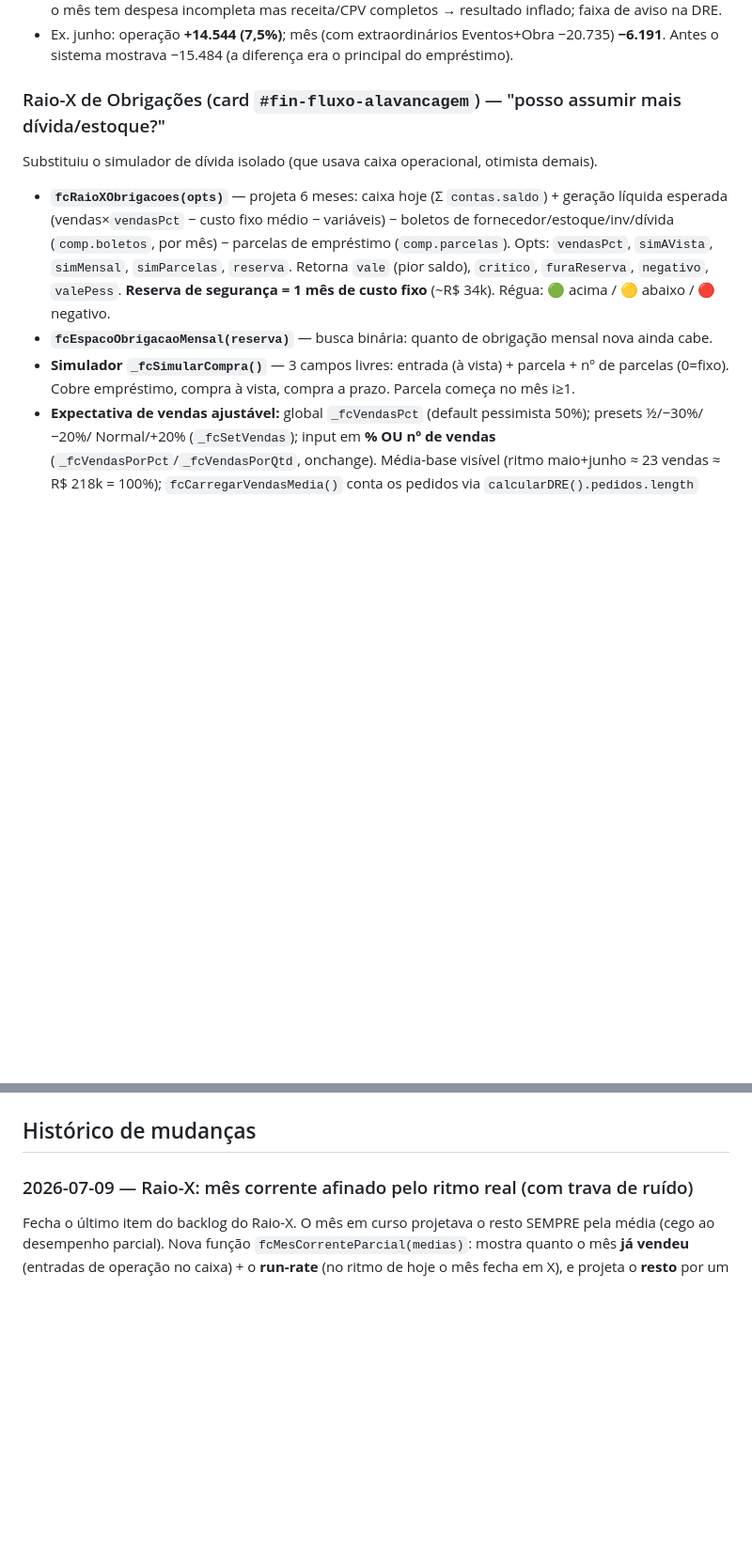
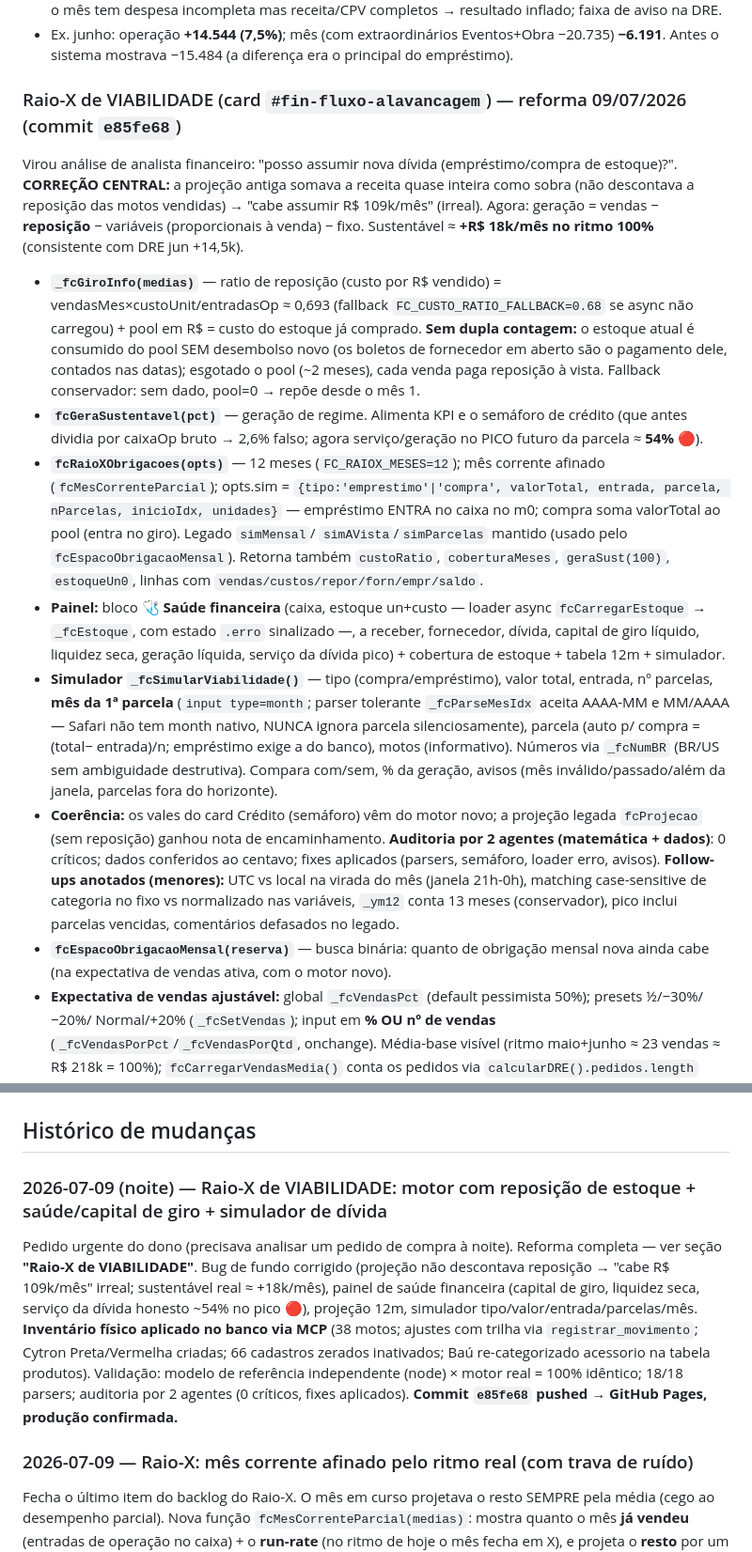
Before and after one commit to gab2ms/smart-motors-frontend, a Markdown page: CLAUDE.md, 2 parts joined by grey strips. Shown at 94% size. GitHub-like rendering; blank space fills up the shorter version.

Commit message:
Doc: Raio-X de Viabilidade (motor com reposição + saúde/capital de giro + simulador)
Documenta a reforma do commit e85fe68 na seção "Raio-X de VIABILIDADE" +
Histórico: motor de 12m com reposição de estoque, painel de saúde
financeira, simulador de nova dívida, semáforo corrigido, auditoria por
2 agentes e follow-ups menores anotados.

Co-Authored-By: Claude Opus 4.8 (1M context) <noreply@anthropic.com>

```diff
--- a/CLAUDE.md
+++ b/CLAUDE.md
@@ -267,16 +267,41 @@ real por item) com 2 erros conceituais; reforma feita + módulo novo de risco de
 - Ex. junho: operação **+14.544 (7,5%)**; mês (com extraordinários Eventos+Obra −20.735) **−6.191**. Antes
   o sistema mostrava −15.484 (a diferença era o principal do empréstimo).
 
-### Raio-X de Obrigações (card `#fin-fluxo-alavancagem`) — "posso assumir mais dívida/estoque?"
-Substituiu o simulador de dívida isolado (que usava caixa operacional, otimista demais).
-- **`fcRaioXObrigacoes(opts)`** — projeta 6 meses: caixa hoje (Σ `contas.saldo`) + geração líquida esperada
-  (vendas×`vendasPct` − custo fixo médio − variáveis) − boletos de fornecedor/estoque/inv/dívida (`comp.boletos`,
-  por mês) − parcelas de empréstimo (`comp.parcelas`). Opts: `vendasPct`, `simAVista`, `simMensal`,
-  `simParcelas`, `reserva`. Retorna `vale` (pior saldo), `critico`, `furaReserva`, `negativo`, `valePess`.
-  **Reserva de segurança = 1 mês de custo fixo** (~R$ 34k). Régua: 🟢 acima / 🟡 abaixo / 🔴 negativo.
-- **`fcEspacoObrigacaoMensal(reserva)`** — busca binária: quanto de obrigação mensal nova ainda cabe.
-- **Simulador `_fcSimularCompra()`** — 3 campos livres: entrada (à vista) + parcela + nº de parcelas (0=fixo).
-  Cobre empréstimo, compra à vista, compra a prazo. Parcela começa no mês i≥1.
+### Raio-X de VIABILIDADE (card `#fin-fluxo-alavancagem`) — reforma 09/07/2026 (commit `e85fe68`)
+Virou análise de analista financeiro: "posso assumir nova dívida (empréstimo/compra de estoque)?".
+**CORREÇÃO CENTRAL:** a projeção antiga somava a receita quase inteira como sobra (não descontava a
+reposição das motos vendidas) → "cabe assumir R$ 109k/mês" (irreal). Agora: geração = vendas −
+**reposição** − variáveis (proporcionais à venda) − fixo. Sustentável ≈ **+R$ 18k/mês no ritmo 100%**
+(consistente com DRE jun +14,5k).
+- **`_fcGiroInfo(medias)`** — ratio de reposição (custo por R$ vendido) = vendasMes×custoUnit/entradasOp
+  ≈ 0,693 (fallback `FC_CUSTO_RATIO_FALLBACK=0.68` se async não carregou) + pool em R$ = custo do estoque
+  já comprado. **Sem dupla contagem:** o estoque atual é consumido do pool SEM desembolso novo (os boletos
+  de fornecedor em aberto são o pagamento dele, contados nas datas); esgotado o pool (~2 meses), cada venda
+  paga reposição à vista. Fallback conservador: sem dado, pool=0 → repõe desde o mês 1.
+- **`fcGeraSustentavel(pct)`** — geração de regime. Alimenta KPI e o semáforo de crédito (que antes dividia
+  por caixaOp bruto → 2,6% falso; agora serviço/geração no PICO futuro da parcela ≈ **54% 🔴**).
+- **`fcRaioXObrigacoes(opts)`** — 12 meses (`FC_RAIOX_MESES=12`); mês corrente afinado (`fcMesCorrenteParcial`);
+  opts.sim = `{tipo:'emprestimo'|'compra', valorTotal, entrada, parcela, nParcelas, inicioIdx, unidades}` —
+  empréstimo ENTRA no caixa no m0; compra soma valorTotal ao pool (entra no giro). Legado `simMensal`/
+  `simAVista`/`simParcelas` mantido (usado pelo `fcEspacoObrigacaoMensal`). Retorna também `custoRatio`,
+  `coberturaMeses`, `geraSust(100)`, `estoqueUn0`, linhas com `vendas/custos/repor/forn/empr/saldo`.
+- **Painel:** bloco **🩺 Saúde financeira** (caixa, estoque un+custo — loader async `fcCarregarEstoque` →
+  `_fcEstoque`, com estado `.erro` sinalizado —, a receber, fornecedor, dívida, capital de giro líquido,
+  liquidez seca, geração líquida, serviço da dívida pico) + cobertura de estoque + tabela 12m + simulador.
+- **Simulador `_fcSimularViabilidade()`** — tipo (compra/empréstimo), valor total, entrada, nº parcelas,
+  **mês da 1ª parcela** (`input type=month`; parser tolerante `_fcParseMesIdx` aceita AAAA-MM e MM/AAAA —
+  Safari não tem month nativo, NUNCA ignora parcela silenciosamente), parcela (auto p/ compra = (total−
+  entrada)/n; empréstimo exige a do banco), motos (informativo). Números via `_fcNumBR` (BR/US sem
+  ambiguidade destrutiva). Compara com/sem, % da geração, avisos (mês inválido/passado/além da janela,
+  parcelas fora do horizonte).
+- **Coerência:** os vales do card Crédito (semáforo) vêm do motor novo; a projeção legada `fcProjecao`
+  (sem reposição) ganhou nota de encaminhamento. **Auditoria por 2 agentes (matemática + dados)**: 0
+  críticos; dados conferidos ao centavo; fixes aplicados (parsers, semáforo, loader erro, avisos).
+  **Follow-ups anotados (menores):** UTC vs local na virada do mês (janela 21h-0h), matching case-sensitive
+  de categoria no fixo vs normalizado nas variáveis, `_ym12` conta 13 meses (conservador), pico inclui
+  parcelas vencidas, comentários defasados no legado.
+- **`fcEspacoObrigacaoMensal(reserva)`** — busca binária: quanto de obrigação mensal nova ainda cabe
+  (na expectativa de vendas ativa, com o motor novo).
 - **Expectativa de vendas ajustável:** global `_fcVendasPct` (default pessimista 50%); presets ½/−30%/−20%/
   Normal/+20% (`_fcSetVendas`); input em **% OU nº de vendas** (`_fcVendasPorPct`/`_fcVendasPorQtd`, onchange).
   Média-base visível (ritmo maio+junho ≈ 23 vendas ≈ R$ 218k = 100%); `fcCarregarVendasMedia()` conta os
@@ -318,6 +343,16 @@ certa no caixa (fontes independentes da DRE). Dono confirmou manter conservador
 - Contexto de negócio (fornecedor 50%+50% em 4 meses; discórdia dono×sócio sobre alavancagem) em `_memoria/empresa.md`.
 
 ## Histórico de mudanças
+
+### 2026-07-09 (noite) — Raio-X de VIABILIDADE: motor com reposição de estoque + saúde/capital de giro + simulador de dívida
+Pedido urgente do dono (precisava analisar um pedido de compra à noite). Reforma completa — ver seção
+**"Raio-X de VIABILIDADE"**. Bug de fundo corrigido (projeção não descontava reposição → "cabe R$ 109k/mês"
+irreal; sustentável real ≈ +18k/mês), painel de saúde financeira (capital de giro, liquidez seca, serviço da
+dívida honesto ~54% no pico 🔴), projeção 12m, simulador tipo/valor/entrada/parcelas/mês. **Inventário físico
+aplicado no banco via MCP** (38 motos; ajustes com trilha via `registrar_movimento`; Cytron Preta/Vermelha
+criadas; 66 cadastros zerados inativados; Baú re-categorizado acessorio na tabela produtos). Validação: modelo
+de referência independente (node) × motor real = 100% idêntico; 18/18 parsers; auditoria por 2 agentes (0
+críticos, fixes aplicados). **Commit `e85fe68` pushed → GitHub Pages, produção confirmada.**
 
 ### 2026-07-09 — Raio-X: mês corrente afinado pelo ritmo real (com trava de ruído)
 Fecha o último item do backlog do Raio-X. O mês em curso projetava o resto SEMPRE pela média (cego ao
```
